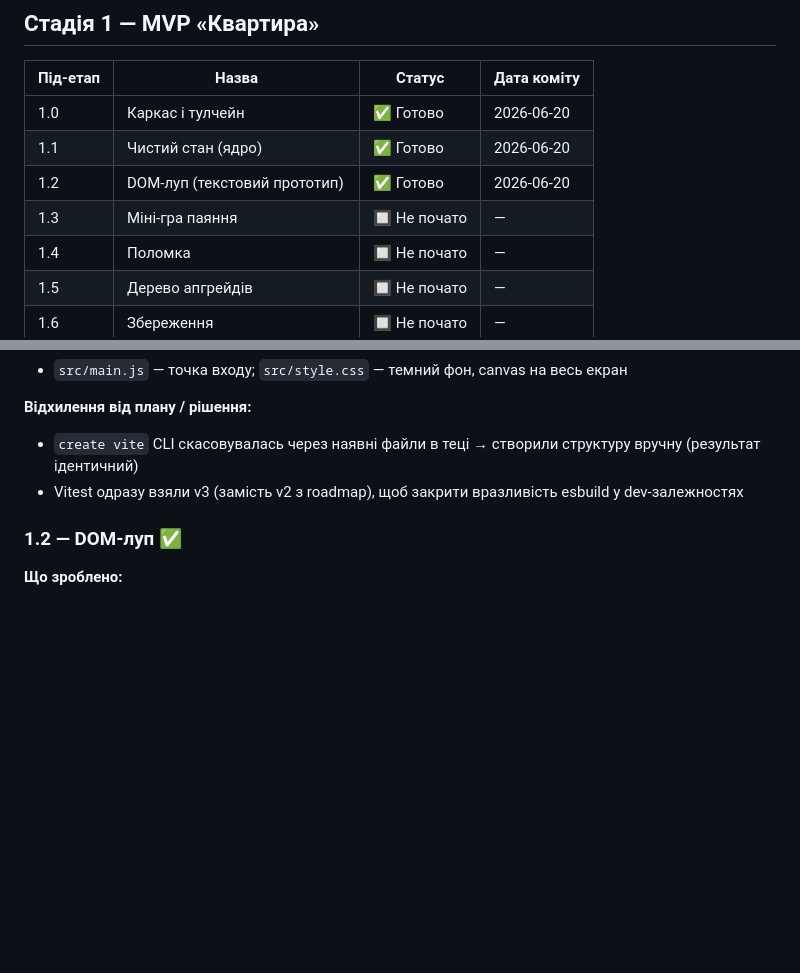
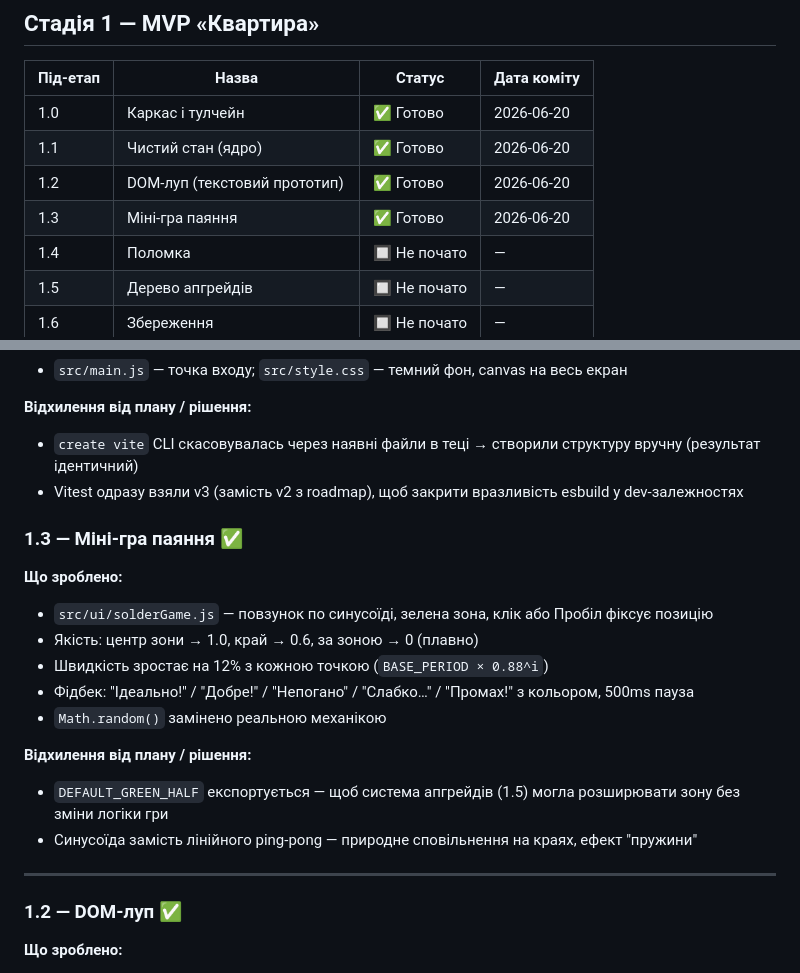
Before and after one commit to oleksii-mykhniak/fpv-factory-tycoon, a Markdown page: docs/progress.md, 2 parts joined by grey strips. Drawn GitHub-style; blank space fills up the shorter version.

Commit message:
docs: update progress.md — 1.3 committed

```diff
--- a/docs/progress.md
+++ b/docs/progress.md
@@ -18,7 +18,7 @@
 | 1.0 | Каркас і тулчейн | ✅ Готово | 2026-06-20 |
 | 1.1 | Чистий стан (ядро) | ✅ Готово | 2026-06-20 |
 | 1.2 | DOM-луп (текстовий прототип) | ✅ Готово | 2026-06-20 |
-| 1.3 | Міні-гра паяння | 🔲 Не почато | — |
+| 1.3 | Міні-гра паяння | ✅ Готово | 2026-06-20 |
 | 1.4 | Поломка | 🔲 Не почато | — |
 | 1.5 | Дерево апгрейдів | 🔲 Не почато | — |
 | 1.6 | Збереження | 🔲 Не почато | — |
@@ -40,6 +40,21 @@
 **Відхилення від плану / рішення:**
 - `create vite` CLI скасовувалась через наявні файли в теці → створили структуру вручну (результат ідентичний)
 - Vitest одразу взяли v3 (замість v2 з roadmap), щоб закрити вразливість esbuild у dev-залежностях
+
+### 1.3 — Міні-гра паяння ✅
+
+**Що зроблено:**
+- `src/ui/solderGame.js` — повзунок по синусоїді, зелена зона, клік або Пробіл фіксує позицію
+- Якість: центр зони → 1.0, край → 0.6, за зоною → 0 (плавно)
+- Швидкість зростає на 12% з кожною точкою (`BASE_PERIOD × 0.88^i`)
+- Фідбек: "Ідеально!" / "Добре!" / "Непогано" / "Слабко…" / "Промах!" з кольором, 500ms пауза
+- `Math.random()` замінено реальною механікою
+
+**Відхилення від плану / рішення:**
+- `DEFAULT_GREEN_HALF` експортується — щоб система апгрейдів (1.5) могла розширювати зону без зміни логіки гри
+- Синусоїда замість лінійного ping-pong — природне сповільнення на краях, ефект "пружини"
+
+---
 
 ### 1.2 — DOM-луп ✅
 
```
